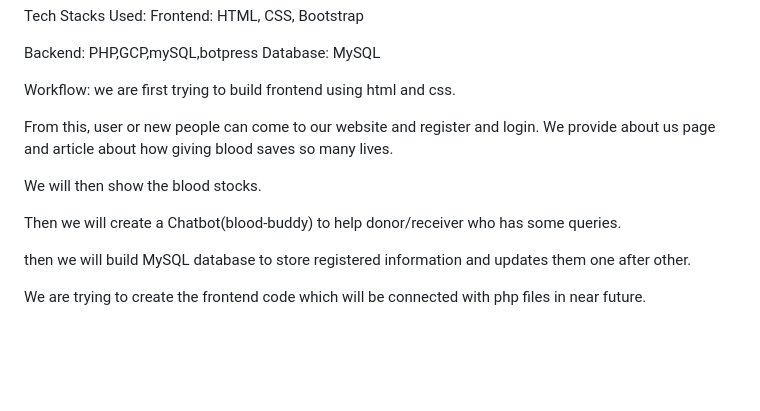
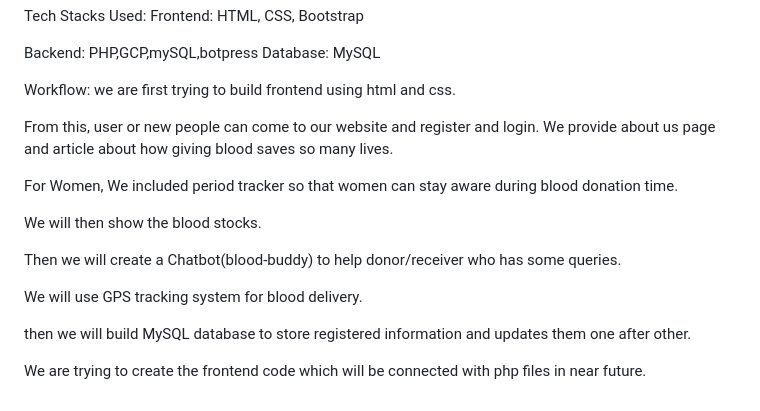
Before and after one commit to AnkitaMissing/Quick-Plasma, a Markdown page: README.md, the part around the change. Rendered like a GitHub page; blank space fills up the shorter version.

```diff
--- a/README.md
+++ b/README.md
@@ -46,10 +46,14 @@ we are first trying to build frontend using html and css.
 
 From this, user or new people can come to our website and register and login. We provide about us page and article about how giving blood saves so many lives.
 
+For Women, We included period tracker so that women can stay aware during blood donation time.
+
 We will then show the blood stocks.
 
 Then we will create a Chatbot(blood-buddy) to help donor/receiver who has some queries.
 
+We will use GPS tracking system for blood delivery.
+
 then we will build MySQL database to store registered information and updates them one after other.
 
 We are trying to create the frontend code which will be connected with php files in near future.
```
